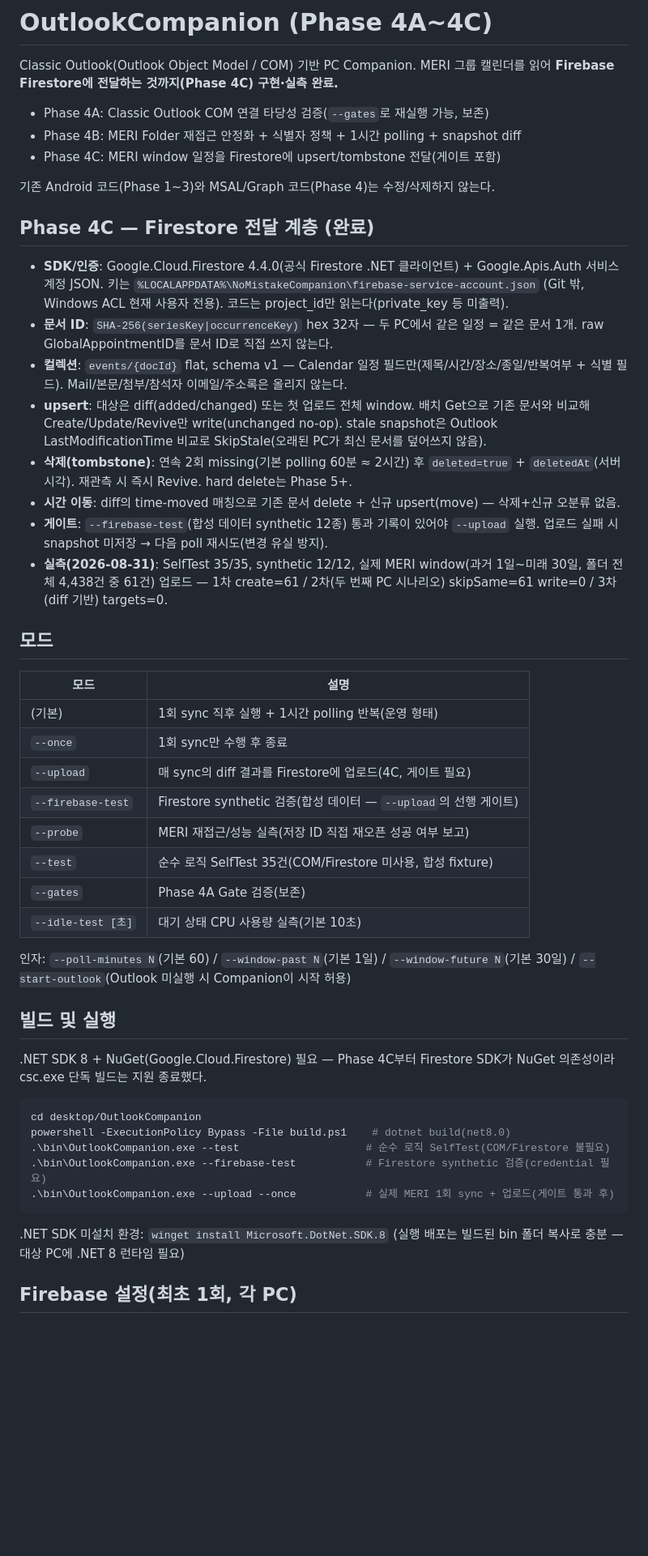
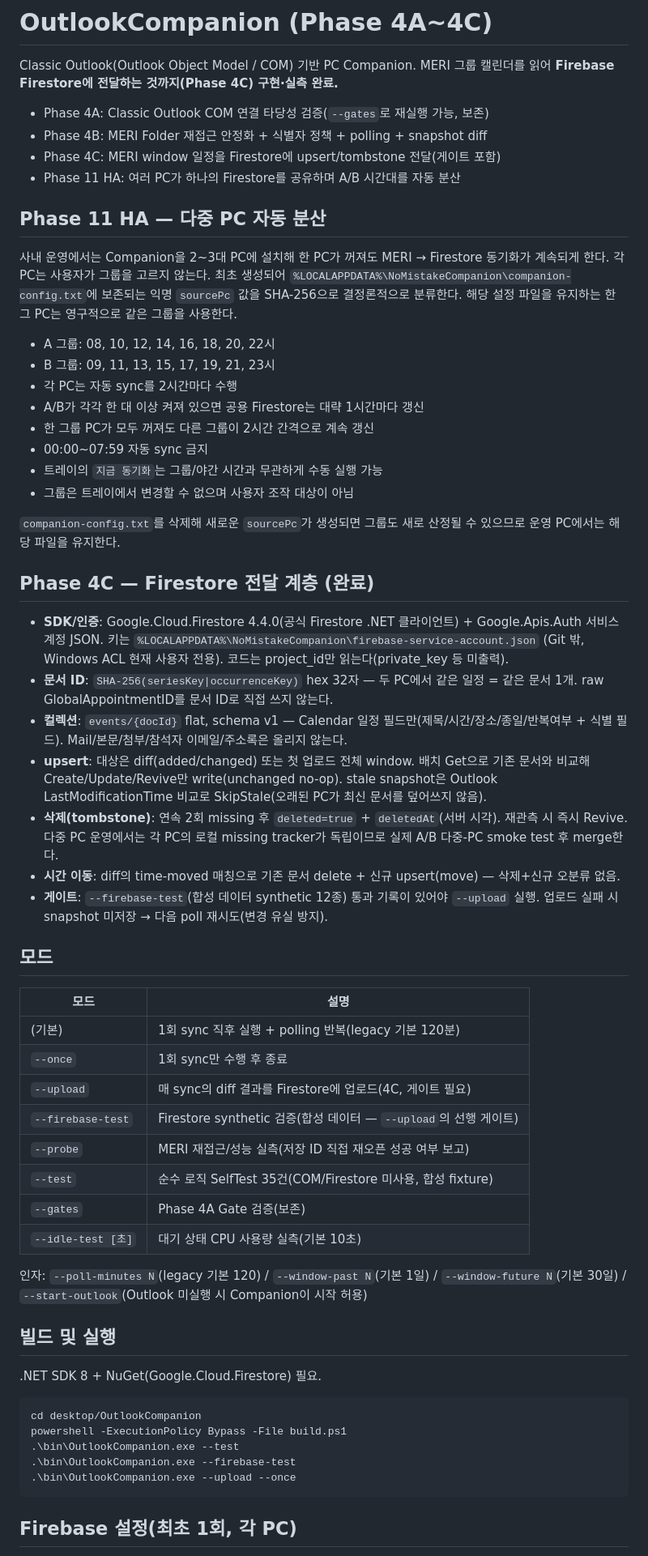
Before and after one commit to pjb3181-prog/support-my-task, a Markdown page: desktop/OutlookCompanion/README.md, the part around one of its changes. Shown at 81% size. Drawn GitHub-style; blank space fills up the shorter version.

Commit message:
Document automatic permanent A/B uploader assignment

````diff
--- a/desktop/OutlookCompanion/README.md
+++ b/desktop/OutlookCompanion/README.md
@@ -4,10 +4,27 @@ Classic Outlook(Outlook Object Model / COM) 기반 PC Companion. MERI 그룹 캘
 **Firebase Firestore에 전달하는 것까지(Phase 4C) 구현·실측 완료.**
 
 - Phase 4A: Classic Outlook COM 연결 타당성 검증(`--gates`로 재실행 가능, 보존)
-- Phase 4B: MERI Folder 재접근 안정화 + 식별자 정책 + 1시간 polling + snapshot diff
+- Phase 4B: MERI Folder 재접근 안정화 + 식별자 정책 + polling + snapshot diff
 - Phase 4C: MERI window 일정을 Firestore에 upsert/tombstone 전달(게이트 포함)
+- Phase 11 HA: 여러 PC가 하나의 Firestore를 공유하며 A/B 시간대를 자동 분산
 
-기존 Android 코드(Phase 1~3)와 MSAL/Graph 코드(Phase 4)는 수정/삭제하지 않는다.
+## Phase 11 HA — 다중 PC 자동 분산
+
+사내 운영에서는 Companion을 2~3대 PC에 설치해 한 PC가 꺼져도 MERI → Firestore 동기화가 계속되게 한다.
+각 PC는 사용자가 그룹을 고르지 않는다. 최초 생성되어 `%LOCALAPPDATA%\NoMistakeCompanion\companion-config.txt`에
+보존되는 익명 `sourcePc` 값을 SHA-256으로 결정론적으로 분류한다. 해당 설정 파일을 유지하는 한 그 PC는 영구적으로
+같은 그룹을 사용한다.
+
+- A 그룹: 08, 10, 12, 14, 16, 18, 20, 22시
+- B 그룹: 09, 11, 13, 15, 17, 19, 21, 23시
+- 각 PC는 자동 sync를 2시간마다 수행
+- A/B가 각각 한 대 이상 켜져 있으면 공용 Firestore는 대략 1시간마다 갱신
+- 한 그룹 PC가 모두 꺼져도 다른 그룹이 2시간 간격으로 계속 갱신
+- 00:00~07:59 자동 sync 금지
+- 트레이의 `지금 동기화`는 그룹/야간 시간과 무관하게 수동 실행 가능
+- 그룹은 트레이에서 변경할 수 없으며 사용자 조작 대상이 아님
+
+`companion-config.txt`를 삭제해 새로운 `sourcePc`가 생성되면 그룹도 새로 산정될 수 있으므로 운영 PC에서는 해당 파일을 유지한다.
 
 ## Phase 4C — Firestore 전달 계층 (완료)
 
@@ -21,20 +38,17 @@ Classic Outlook(Outlook Object Model / COM) 기반 PC Companion. MERI 그룹 캘
 - **upsert**: 대상은 diff(added/changed) 또는 첫 업로드 전체 window. 배치 Get으로 기존 문서와
   비교해 Create/Update/Revive만 write(unchanged no-op). stale snapshot은 Outlook
   LastModificationTime 비교로 SkipStale(오래된 PC가 최신 문서를 덮어쓰지 않음).
-- **삭제(tombstone)**: 연속 2회 missing(기본 polling 60분 ≈ 2시간) 후 `deleted=true` +
-  `deletedAt`(서버 시각). 재관측 시 즉시 Revive. hard delete는 Phase 5+.
+- **삭제(tombstone)**: 연속 2회 missing 후 `deleted=true` + `deletedAt`(서버 시각).
+  재관측 시 즉시 Revive. 다중 PC 운영에서는 각 PC의 로컬 missing tracker가 독립이므로 실제 A/B 다중-PC smoke test 후 merge한다.
 - **시간 이동**: diff의 time-moved 매칭으로 기존 문서 delete + 신규 upsert(move) — 삭제+신규 오분류 없음.
 - **게이트**: `--firebase-test`(합성 데이터 synthetic 12종) 통과 기록이 있어야 `--upload` 실행.
   업로드 실패 시 snapshot 미저장 → 다음 poll 재시도(변경 유실 방지).
-- **실측(2026-08-31)**: SelfTest 35/35, synthetic 12/12, 실제 MERI window(과거 1일~미래 30일,
-  폴더 전체 4,438건 중 61건) 업로드 — 1차 create=61 / 2차(두 번째 PC 시나리오) skipSame=61
-  write=0 / 3차(diff 기반) targets=0.
 
 ## 모드
 
 | 모드 | 설명 |
 |------|------|
-| (기본) | 1회 sync 직후 실행 + 1시간 polling 반복(운영 형태) |
+| (기본) | 1회 sync 직후 실행 + polling 반복(legacy 기본 120분) |
 | `--once` | 1회 sync만 수행 후 종료 |
 | `--upload` | 매 sync의 diff 결과를 Firestore에 업로드(4C, 게이트 필요) |
 | `--firebase-test` | Firestore synthetic 검증(합성 데이터 — `--upload`의 선행 게이트) |
@@ -43,24 +57,20 @@ Classic Outlook(Outlook Object Model / COM) 기반 PC Companion. MERI 그룹 캘
 | `--gates` | Phase 4A Gate 검증(보존) |
 | `--idle-test [초]` | 대기 상태 CPU 사용량 실측(기본 10초) |
 
-인자: `--poll-minutes N`(기본 60) / `--window-past N`(기본 1일) / `--window-future N`(기본 30일) /
+인자: `--poll-minutes N`(legacy 기본 120) / `--window-past N`(기본 1일) / `--window-future N`(기본 30일) /
 `--start-outlook`(Outlook 미실행 시 Companion이 시작 허용)
 
 ## 빌드 및 실행
 
-.NET SDK 8 + NuGet(Google.Cloud.Firestore) 필요 — Phase 4C부터 Firestore SDK가 NuGet
-의존성이라 csc.exe 단독 빌드는 지원 종료했다.
+.NET SDK 8 + NuGet(Google.Cloud.Firestore) 필요.
 
 ```powershell
 cd desktop/OutlookCompanion
-powershell -ExecutionPolicy Bypass -File build.ps1    # dotnet build(net8.0)
-.\bin\OutlookCompanion.exe --test                    # 순수 로직 SelfTest(COM/Firestore 불필요)
-.\bin\OutlookCompanion.exe --firebase-test           # Firestore synthetic 검증(credential 필요)
-.\bin\OutlookCompanion.exe --upload --once           # 실제 MERI 1회 sync + 업로드(게이트 통과 후)
+powershell -ExecutionPolicy Bypass -File build.ps1
+.\bin\OutlookCompanion.exe --test
+.\bin\OutlookCompanion.exe --firebase-test
+.\bin\OutlookCompanion.exe --upload --once
 ```
-
-.NET SDK 미설치 환경: `winget install Microsoft.DotNet.SDK.8`
-(실행 배포는 빌드된 bin 폴더 복사로 충분 — 대상 PC에 .NET 8 런타임 필요)
 
 ## Firebase 설정(최초 1회, 각 PC)
 
````
Also changed, not shown: other parts of desktop/OutlookCompanion/README.md (+15 -25 lines).
